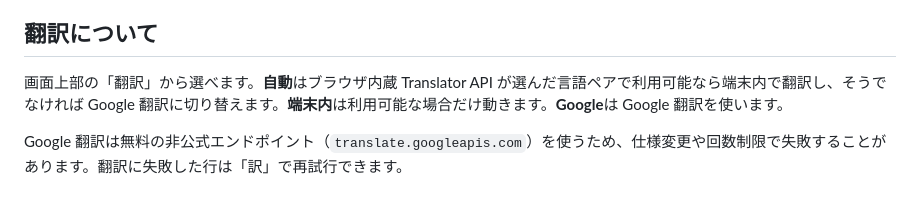
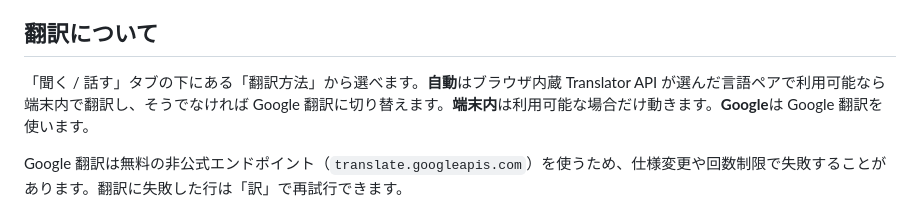
Before and after one commit to amepo/honyaku, a Markdown page: README.md, the part around the change. GitHub-like rendering.

Commit message:
Document provider selector location

```diff
--- a/README.md
+++ b/README.md
@@ -43,7 +43,7 @@ npm test    # ロジックのユニットテスト（Node 22、依存なし）
 
 ## 翻訳について
 
-画面上部の「翻訳」から選べます。**自動**はブラウザ内蔵 Translator API が選んだ言語ペアで利用可能なら端末内で翻訳し、そうでなければ Google 翻訳に切り替えます。**端末内**は利用可能な場合だけ動きます。**Google**は Google 翻訳を使います。
+「聞く / 話す」タブの下にある「翻訳方法」から選べます。**自動**はブラウザ内蔵 Translator API が選んだ言語ペアで利用可能なら端末内で翻訳し、そうでなければ Google 翻訳に切り替えます。**端末内**は利用可能な場合だけ動きます。**Google**は Google 翻訳を使います。
 
 Google 翻訳は無料の非公式エンドポイント（`translate.googleapis.com`）を使うため、仕様変更や回数制限で失敗することがあります。翻訳に失敗した行は「訳」で再試行できます。
 
```
